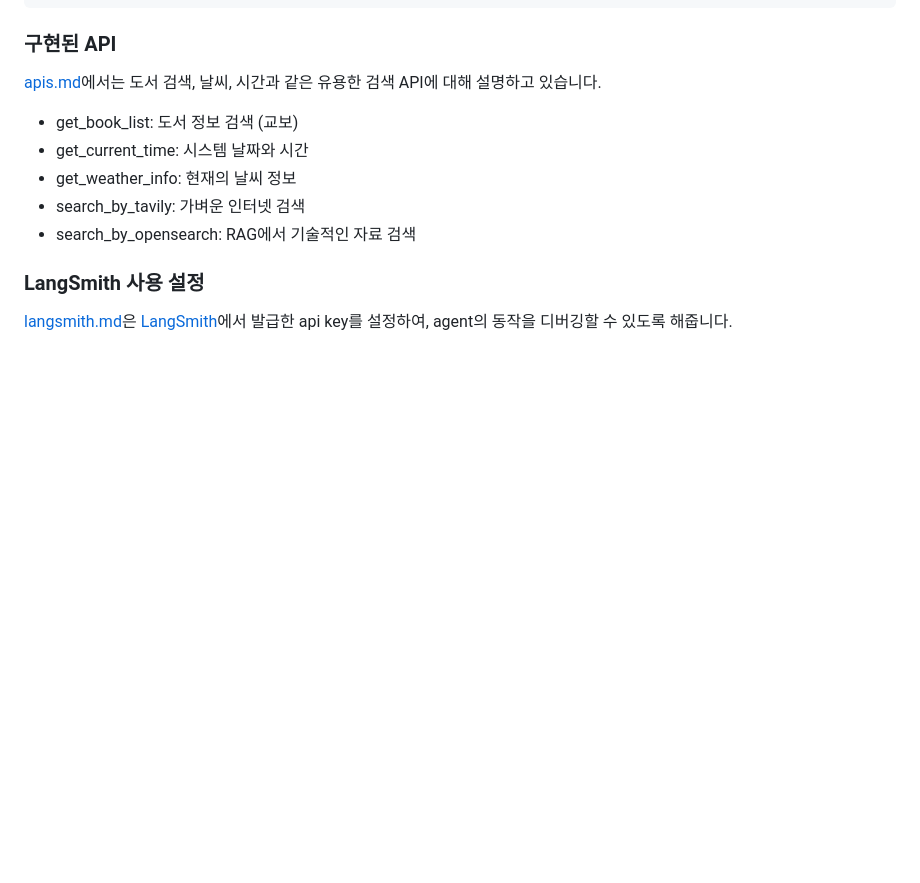
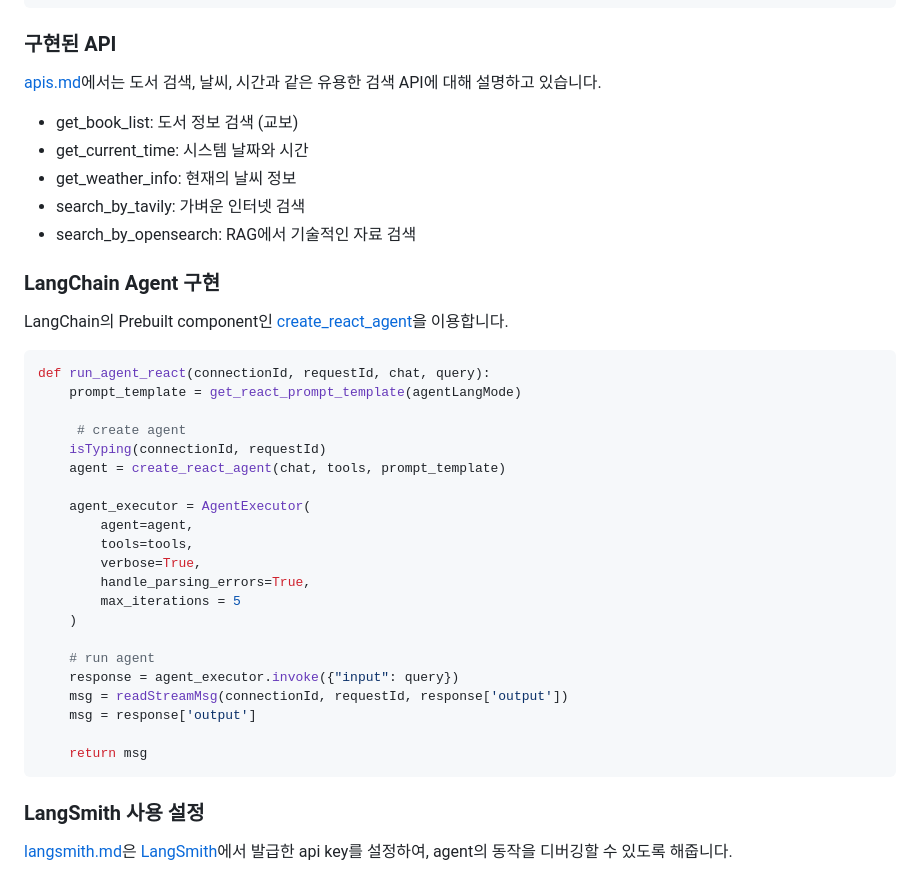
Before and after one commit to kyopark2014/llm-agent, a Markdown page: README.md, the part around the change. GitHub-like rendering; blank space fills up the shorter version.

````diff
--- a/README.md
+++ b/README.md
@@ -83,6 +83,35 @@ Thought:{agent_scratchpad}
 - get_weather_info: 현재의 날씨 정보
 - search_by_tavily: 가벼운 인터넷 검색
 - search_by_opensearch: RAG에서 기술적인 자료 검색
+
+### LangChain Agent 구현
+
+LangChain의 Prebuilt component인 [create_react_agent](https://langchain-ai.github.io/langgraph/reference/prebuilt/)을 이용합니다.
+
+```python
+def run_agent_react(connectionId, requestId, chat, query):
+    prompt_template = get_react_prompt_template(agentLangMode)
+
+     # create agent
+    isTyping(connectionId, requestId)
+    agent = create_react_agent(chat, tools, prompt_template)
+
+    agent_executor = AgentExecutor(
+        agent=agent,
+        tools=tools,
+        verbose=True,
+        handle_parsing_errors=True,
+        max_iterations = 5
+    )
+
+    # run agent
+    response = agent_executor.invoke({"input": query})
+    msg = readStreamMsg(connectionId, requestId, response['output'])
+    msg = response['output']
+
+    return msg
+```
+
 
 ### LangSmith 사용 설정
 
````
